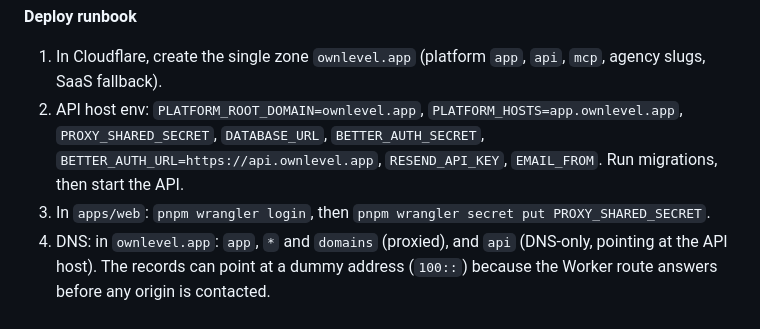
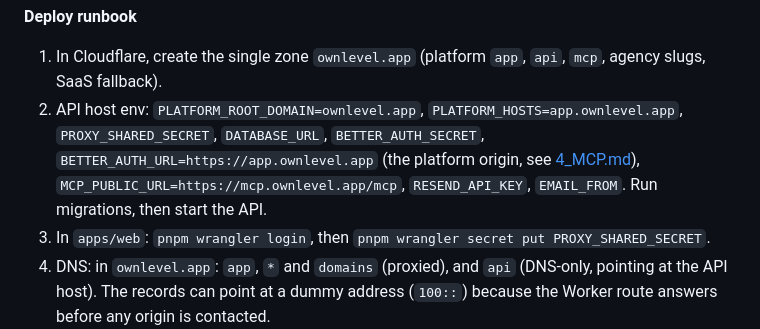
Before and after one commit to prakashn27/ownlevel-app, a Markdown page: docs/Technical/3_Deployment.md, the part around the change. Drawn GitHub-style.

```diff
--- a/docs/Technical/3_Deployment.md
+++ b/docs/Technical/3_Deployment.md
@@ -56,7 +56,7 @@ flowchart LR
 **Deploy runbook**
 
 1. In Cloudflare, create the single zone `ownlevel.app` (platform `app`, `api`, `mcp`, agency slugs, SaaS fallback).
-2. API host env: `PLATFORM_ROOT_DOMAIN=ownlevel.app`, `PLATFORM_HOSTS=app.ownlevel.app`, `PROXY_SHARED_SECRET`, `DATABASE_URL`, `BETTER_AUTH_SECRET`, `BETTER_AUTH_URL=https://api.ownlevel.app`, `RESEND_API_KEY`, `EMAIL_FROM`. Run migrations, then start the API.
+2. API host env: `PLATFORM_ROOT_DOMAIN=ownlevel.app`, `PLATFORM_HOSTS=app.ownlevel.app`, `PROXY_SHARED_SECRET`, `DATABASE_URL`, `BETTER_AUTH_SECRET`, `BETTER_AUTH_URL=https://app.ownlevel.app` (the platform origin, see [4_MCP.md](./4_MCP.md#production)), `MCP_PUBLIC_URL=https://mcp.ownlevel.app/mcp`, `RESEND_API_KEY`, `EMAIL_FROM`. Run migrations, then start the API.
 3. In `apps/web`: `pnpm wrangler login`, then `pnpm wrangler secret put PROXY_SHARED_SECRET`.
 4. DNS: in `ownlevel.app`: `app`, `*` and `domains` (proxied), and `api` (DNS-only, pointing at the API host). The records can point at a dummy address (`100::`) because the Worker route answers before any origin is contacted.
 5. `NEXT_PUBLIC_PLATFORM_ROOT_DOMAIN=ownlevel.app pnpm --filter @ownlevel/web cf:deploy`.
```
Also changed, not shown: docs/Technical/4_MCP.md (+333 -0 lines).
